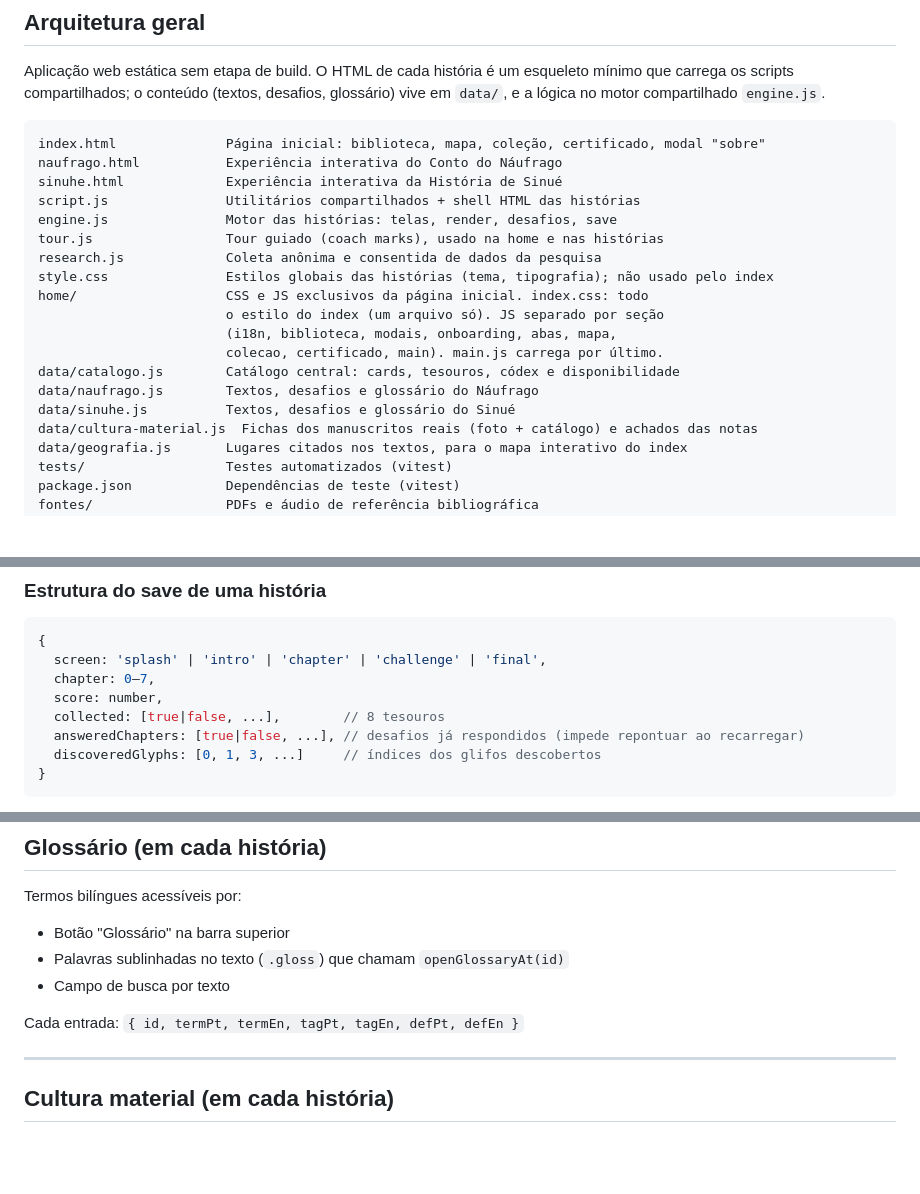
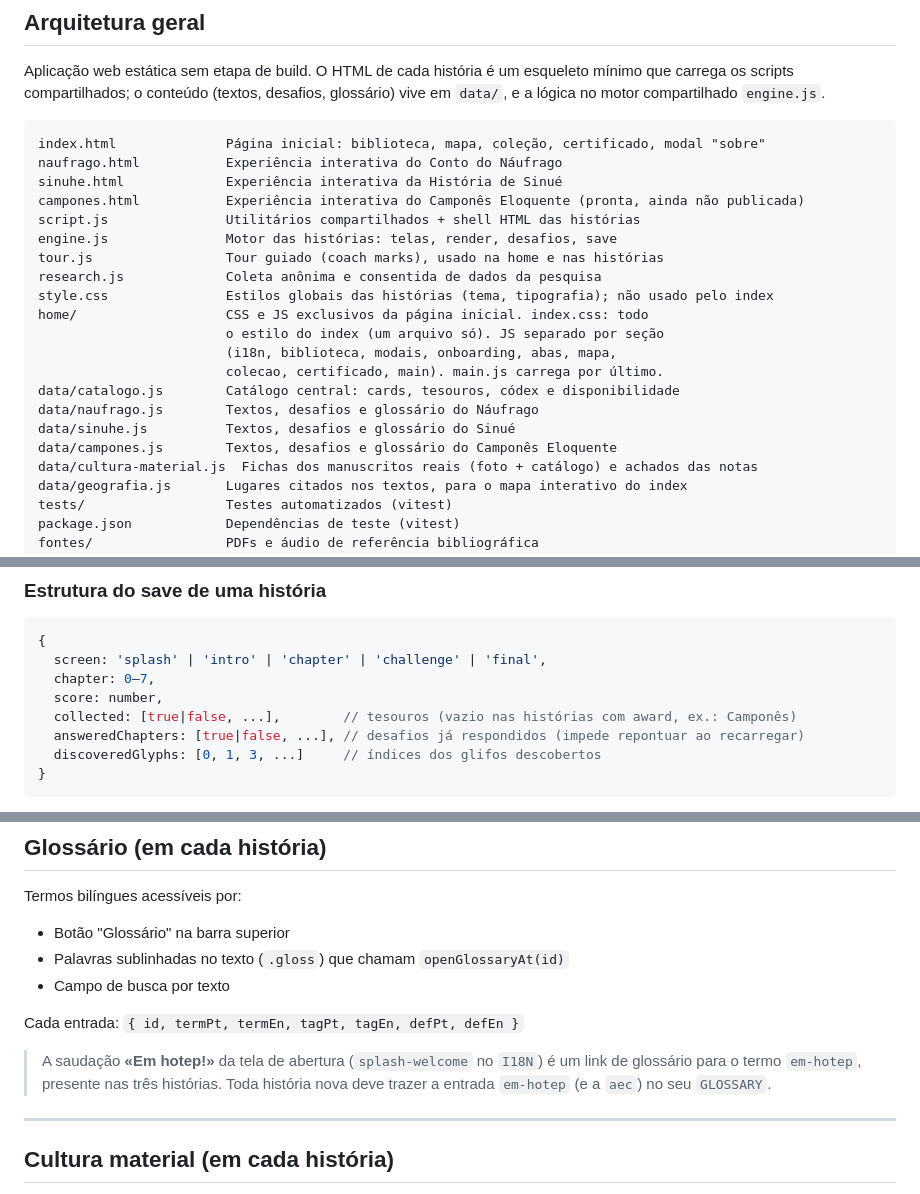
Before and after one commit to flaflavete/musaeum, a Markdown page: docs/TECHNICAL.md, 3 parts joined by grey strips. GitHub-like rendering; blank space fills up the shorter version.

```diff
--- a/docs/TECHNICAL.md
+++ b/docs/TECHNICAL.md
@@ -8,6 +8,7 @@ Aplicação web estática sem etapa de build. O HTML de cada história é um esq
 index.html              Página inicial: biblioteca, mapa, coleção, certificado, modal "sobre"
 naufrago.html           Experiência interativa do Conto do Náufrago
 sinuhe.html             Experiência interativa da História de Sinué
+campones.html           Experiência interativa do Camponês Eloquente (pronta, ainda não publicada)
 script.js               Utilitários compartilhados + shell HTML das histórias
 engine.js               Motor das histórias: telas, render, desafios, save
 tour.js                 Tour guiado (coach marks), usado na home e nas histórias
@@ -20,6 +21,7 @@ home/                   CSS e JS exclusivos da página inicial. index.css: todo
 data/catalogo.js        Catálogo central: cards, tesouros, códex e disponibilidade
 data/naufrago.js        Textos, desafios e glossário do Náufrago
 data/sinuhe.js          Textos, desafios e glossário do Sinué
+data/campones.js        Textos, desafios e glossário do Camponês Eloquente
 data/cultura-material.js  Fichas dos manuscritos reais (foto + catálogo) e achados das notas
 data/geografia.js       Lugares citados nos textos, para o mapa interativo do index
 tests/                  Testes automatizados (vitest)
@@ -128,7 +130,7 @@ Tema padrão: **escuro**. Variáveis redefinidas em `:root[data-theme="light"]`.
   screen: 'splash' | 'intro' | 'chapter' | 'challenge' | 'final',
   chapter: 0–7,
   score: number,
-  collected: [true|false, ...],        // 8 tesouros
+  collected: [true|false, ...],        // tesouros (vazio nas histórias com award, ex.: Camponês)
   answeredChapters: [true|false, ...], // desafios já respondidos (impede repontuar ao recarregar)
   discoveredGlyphs: [0, 1, 3, ...]     // índices dos glifos descobertos
 }
@@ -255,6 +283,8 @@ Termos bilíngues acessíveis por:
 - Campo de busca por texto
 
 Cada entrada: `{ id, termPt, termEn, tagPt, tagEn, defPt, defEn }`
+
+> A saudação **«Em hotep!»** da tela de abertura (`splash-welcome` no `I18N`) é um link de glossário para o termo `em-hotep`, presente nas três histórias. Toda história nova deve trazer a entrada `em-hotep` (e a `aec`) no seu `GLOSSARY`.
 
 ---
 
```
Also changed, not shown: other parts of docs/TECHNICAL.md (+42 -10 lines), docs/DEVELOPER.md (+21 -10 lines), docs/USER_GUIDE.md (+2 -2 lines).
